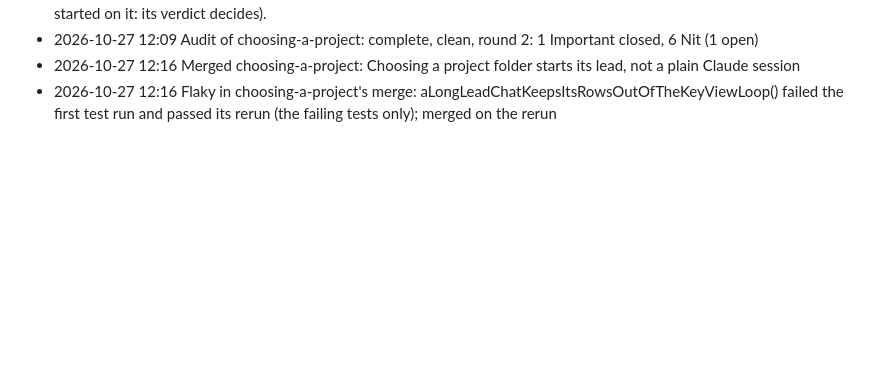
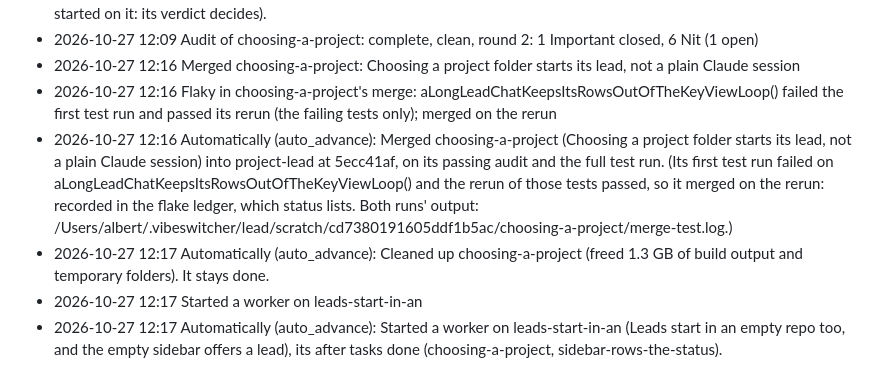
Before and after one commit to acastellana/vibeswitcher, a Markdown page: docs/lead/progress.md, the part around the change. Rendered like a GitHub page; blank space fills up the shorter version.

Commit message:
Lead: decisions and progress
The project lead's docs/lead/decisions.md, docs/lead/progress.md, docs/lead/incidents.md and docs/lead/decisions-archive.md, committed by VibeSwitcher for the lead (its tool server); nothing else is in this commit.

```diff
--- a/docs/lead/progress.md
+++ b/docs/lead/progress.md
@@ -1508,3 +1508,7 @@
 - 2026-10-27 12:09 Audit of choosing-a-project: complete, clean, round 2: 1 Important closed, 6 Nit (1 open)
 - 2026-10-27 12:16 Merged choosing-a-project: Choosing a project folder starts its lead, not a plain Claude session
 - 2026-10-27 12:16 Flaky in choosing-a-project's merge: aLongLeadChatKeepsItsRowsOutOfTheKeyViewLoop() failed the first test run and passed its rerun (the failing tests only); merged on the rerun
+- 2026-10-27 12:16 Automatically (auto_advance): Merged choosing-a-project (Choosing a project folder starts its lead, not a plain Claude session) into project-lead at 5ecc41af, on its passing audit and the full test run. (Its first test run failed on aLongLeadChatKeepsItsRowsOutOfTheKeyViewLoop() and the rerun of those tests passed, so it merged on the rerun: recorded in the flake ledger, which status lists. Both runs' output: /Users/albert/.vibeswitcher/lead/scratch/cd7380191605ddf1b5ac/choosing-a-project/merge-test.log.)
+- 2026-10-27 12:17 Automatically (auto_advance): Cleaned up choosing-a-project (freed 1.3 GB of build output and temporary folders). It stays done.
+- 2026-10-27 12:17 Started a worker on leads-start-in-an
+- 2026-10-27 12:17 Automatically (auto_advance): Started a worker on leads-start-in-an (Leads start in an empty repo too, and the empty sidebar offers a lead), its after tasks done (choosing-a-project, sidebar-rows-the-status).
```
